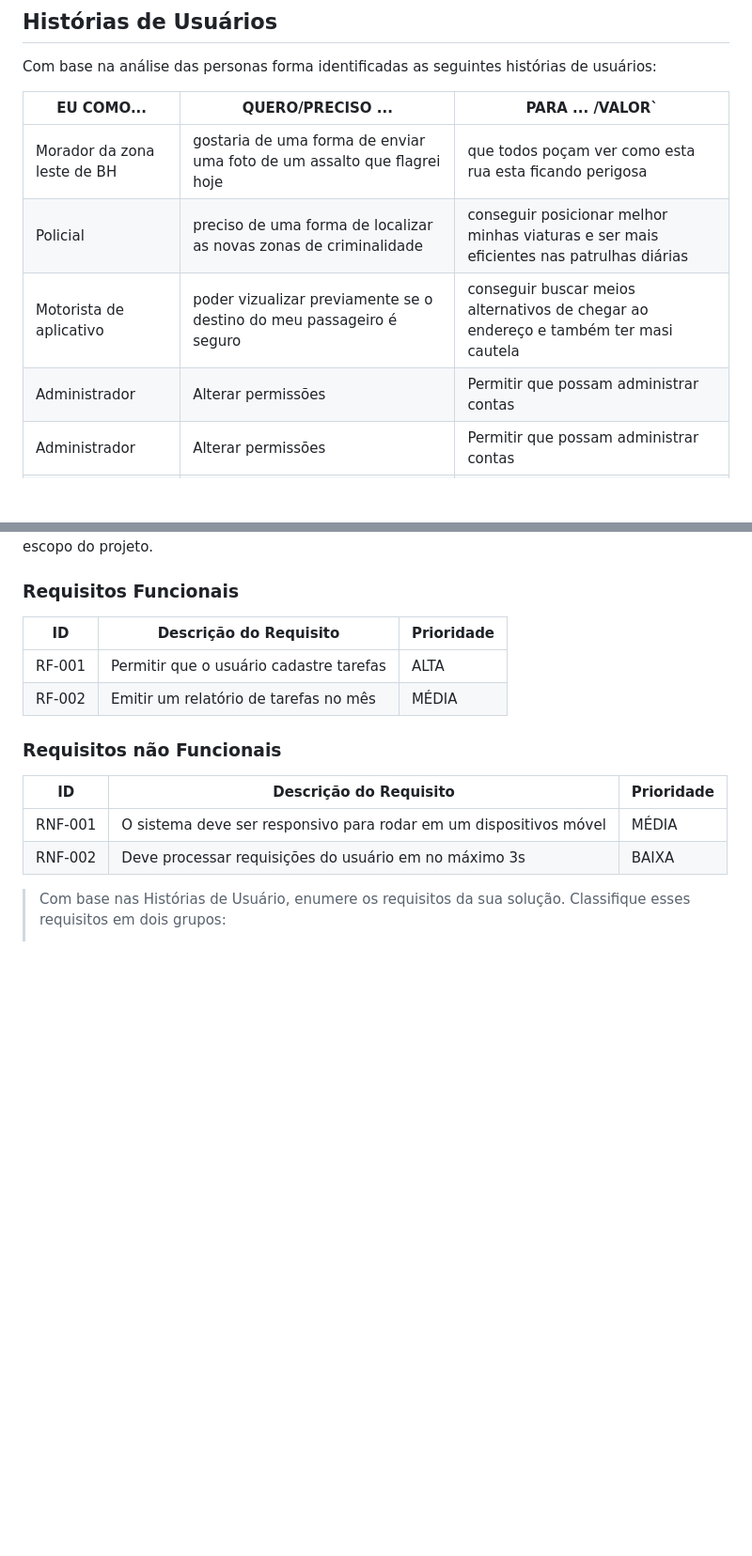
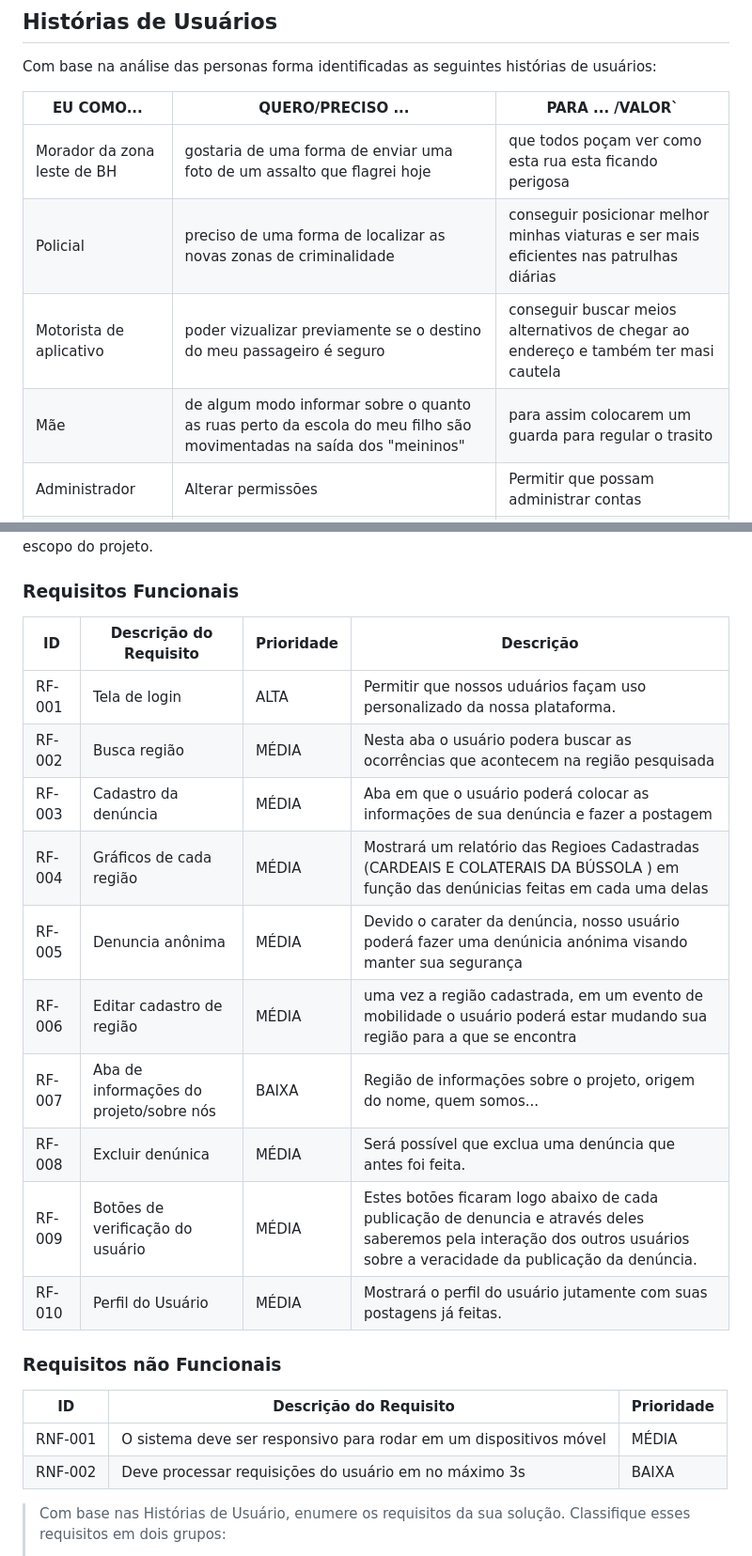
Before and after one commit to ICEI-PUC-Minas-PMGES-TI/pmg-es-2024-1-ti1-2401100-g8-seguranca-publica, a Markdown page: docs/relatorio/Relatorio Tecnico - TEMPLATE.md, 2 parts joined by grey strips. Shown at 94% size. Drawn GitHub-style; blank space fills up the shorter version.

Commit message:
Update Relatorio Tecnico - TEMPLATE.md
entrada dos requisitos funcionais

```diff
--- a/docs/relatorio/Relatorio Tecnico - TEMPLATE.md
+++ b/docs/relatorio/Relatorio Tecnico - TEMPLATE.md
@@ -96,10 +96,10 @@ Com base na análise das personas forma identificadas as seguintes histórias de
 
 |EU COMO... | QUERO/PRECISO ...  |PARA ... /VALOR`                 |
 |--------------------|------------------------------------|----------------------------------------|
-|Morador da zona leste de BH| gostaria de uma forma de enviar uma foto de um assalto que flagrei hoje| que todos poçam ver como esta rua esta ficando perigosa|
+|Morador da zona leste de BH | gostaria de uma forma de enviar uma foto de um assalto que flagrei hoje| que todos poçam ver como esta rua esta ficando perigosa|
 |Policial                    | preciso de uma forma de localizar as novas zonas de criminalidade      | conseguir posicionar melhor minhas viaturas e ser mais eficientes nas patrulhas diárias |
 |Motorista de aplicativo| poder vizualizar previamente se o destino do meu passageiro é seguro |conseguir buscar meios alternativos de chegar ao endereço e também ter masi cautela |
-|Administrador| Alterar permissões| Permitir que possam administrar contas |
+|Mãe| de algum modo informar sobre o quanto as ruas perto da escola do meu filho são movimentadas na saída dos "meininos" | para assim colocarem um guarda para regular o trasito |
 |Administrador| Alterar permissões| Permitir que possam administrar contas |
 |Administrador| Alterar permissões| Permitir que possam administrar contas |
 |Administrador| Alterar permissões| Permitir que possam administrar contas |
@@ -121,10 +121,18 @@ As tabelas que se seguem apresentam os requisitos funcionais e não funcionais q
 
 ### Requisitos Funcionais
 
-|ID    | Descrição do Requisito  | Prioridade |
-|------|-----------------------------------------|----|
-|RF-001| Permitir que o usuário cadastre tarefas | ALTA |
-|RF-002| Emitir um relatório de tarefas no mês   | MÉDIA |
+|ID    | Descrição do Requisito  | Prioridade | Descrição |
+|------|-----------------------------------------|----|----|
+|RF-001| Tela de login | ALTA |Permitir que nossos uduários façam uso personalizado da nossa plataforma.  |
+|RF-002| Busca região | MÉDIA |Nesta aba o usuário podera buscar as ocorrências que acontecem na região pesquisada|
+|RF-003| Cadastro da denúncia| MÉDIA |Aba em que o usuário poderá colocar as informações de sua denúncia e fazer a postagem|
+|RF-004| Gráficos de cada região| MÉDIA |Mostrará um relatório das Regioes Cadastradas (CARDEAIS E COLATERAIS DA BÚSSOLA ) em função das denúnicias feitas em cada uma delas |
+|RF-005| Denuncia anônima | MÉDIA |Devido o carater da denúncia, nosso usuário poderá fazer uma denúnicia anónima visando manter sua segurança|
+|RF-006| Editar cadastro de região | MÉDIA |uma vez a região cadastrada, em um evento de mobilidade o usuário poderá estar mudando sua região para a que se encontra|
+|RF-007| Aba de informações do projeto/sobre nós| BAIXA |Região de informações sobre o projeto, origem do nome, quem somos... |
+|RF-008| Excluir denúnica | MÉDIA |Será possível que exclua uma denúncia que antes foi feita.|
+|RF-009| Botões de verificação do usuário| MÉDIA |Estes botões ficaram logo abaixo de cada publicação de denuncia e através deles saberemos pela interação dos outros usuários sobre a veracidade da publicação da denúncia.  |
+|RF-010| Perfil do Usuário | MÉDIA |Mostrará o perfil do usuário jutamente com suas postagens já feitas.|
 
 
 ### Requisitos não Funcionais
```
